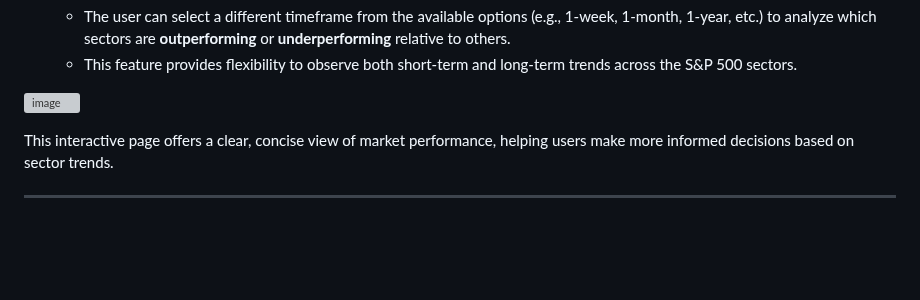
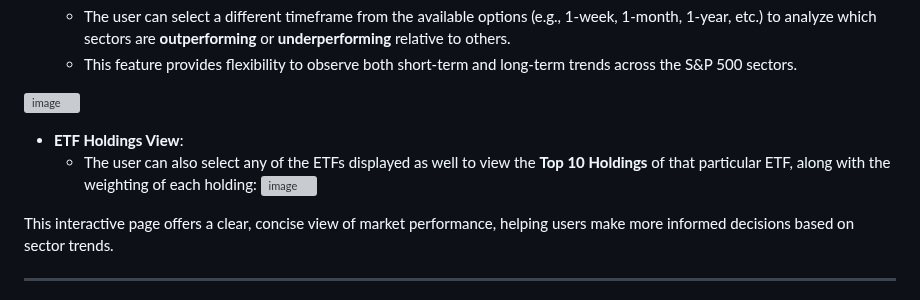
Before and after one commit to NickRoccuzzo/Vectr, a Markdown page: README.md, the part around the change. GitHub-like rendering; blank space fills up the shorter version; grey boxes are pictures that could not be loaded.

```diff
--- a/README.md
+++ b/README.md
@@ -230,6 +230,9 @@ If the user selects the **S&P 500 Sectors** hyperlink, they'll be taken to a pag
 
 ![image](https://github.com/user-attachments/assets/eb1c45ff-5093-4427-96b9-d4e93de0f4c2)
 
+- **ETF Holdings View**:
+  - The user can also select any of the ETFs displayed as well to view the **Top 10 Holdings** of that particular ETF, along with the weighting of each holding:
+![image](https://github.com/user-attachments/assets/de20ff7a-cb26-40ee-b3aa-79e5e348fc1e)
 
 
 This interactive page offers a clear, concise view of market performance, helping users make more informed decisions based on sector trends.
```
